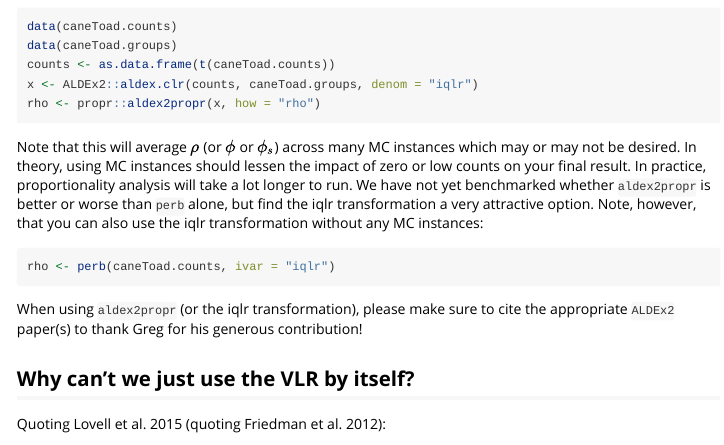
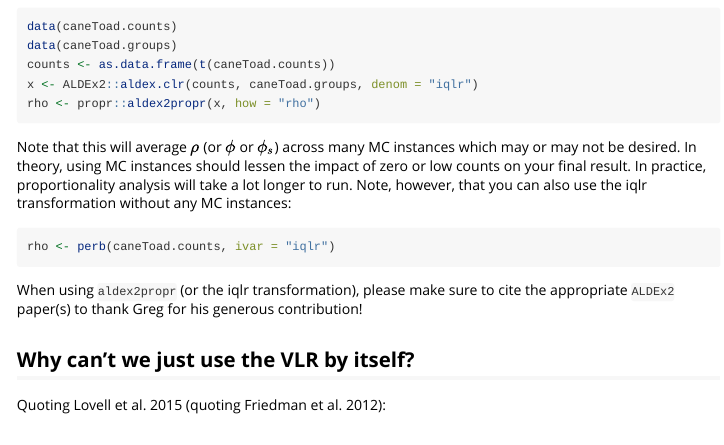
Before and after one commit to tpq/propr, an R Markdown document (vignettes/g_questions.Rmd): the page in a window 1100 px wide, from 1130 px down. Rendered offline with R 4.5, knitr and Pandoc, with nearby package versions.

Commit message:
Remove comment aldex2propr not tested

````diff
--- a/vignettes/g_questions.Rmd
+++ b/vignettes/g_questions.Rmd
@@ -35,7 +35,7 @@ x <- ALDEx2::aldex.clr(counts, caneToad.groups, denom = "iqlr")
 rho <- propr::aldex2propr(x, how = "rho")
 ```
 
-Note that this will average $\rho$ (or $\phi$ or $\phi_s$) across many MC instances which may or may not be desired. In theory, using MC instances should lessen the impact of zero or low counts on your final result. In practice, proportionality analysis will take a lot longer to run. We have not yet benchmarked whether `aldex2propr` is better or worse than `perb` alone, but find the iqlr transformation a very attractive option. Note, however, that you can also use the iqlr transformation without any MC instances:
+Note that this will average $\rho$ (or $\phi$ or $\phi_s$) across many MC instances which may or may not be desired. In theory, using MC instances should lessen the impact of zero or low counts on your final result. In practice, proportionality analysis will take a lot longer to run. Note, however, that you can also use the iqlr transformation without any MC instances:
 
 ```{r, eval = FALSE}
 rho <- perb(caneToad.counts, ivar = "iqlr")
````
